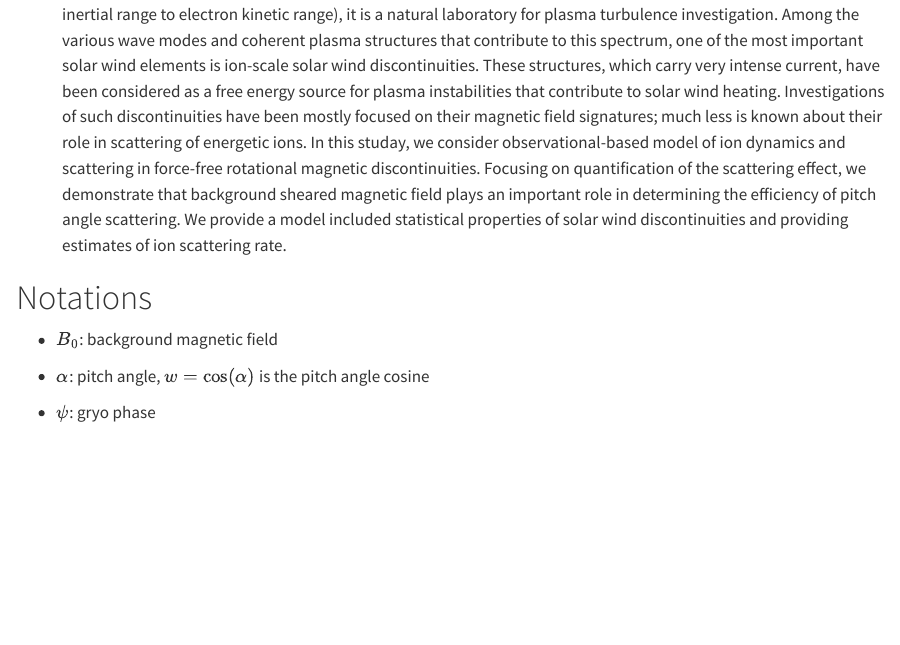
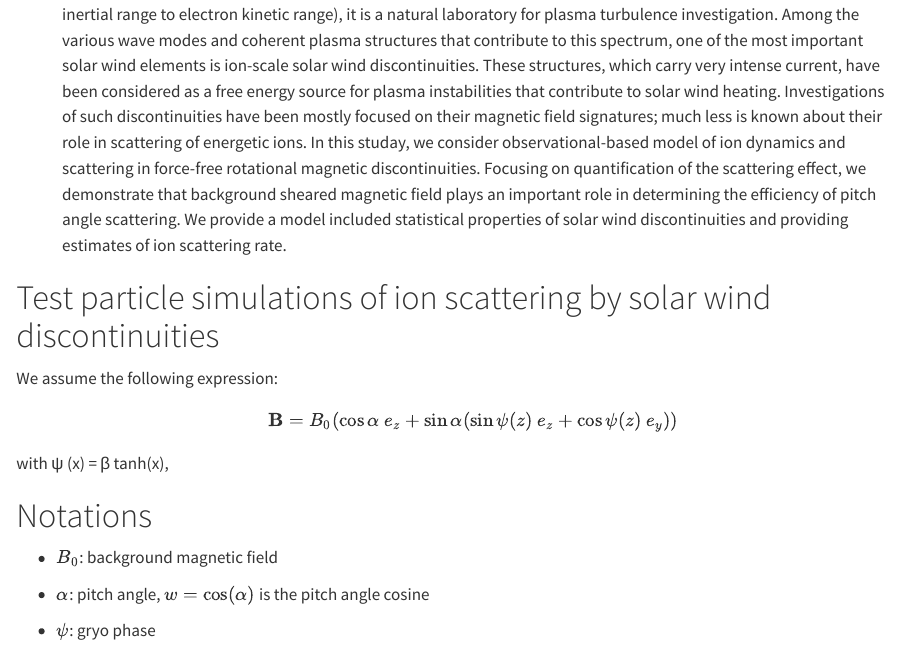
Before and after one commit to Beforerr/ion_scattering_by_SWD, a Quarto document (index.qmd): the page in a window 1100 px wide, from 230 px down. Rendered offline with R 4.5, knitr and Pandoc in place of Quarto, with nearby package versions.

Commit message:
modified:   index.qmd

````diff
--- a/index.qmd
+++ b/index.qmd
@@ -33,6 +34,20 @@ Figure 6: several examples of (px_init, px_final) matrix for different km and al
 Figure 7: (km, alpha) space with color showing averaged over 10% variance of pitch-angle maximum (over initial px).
 Figure 8, 9-10: these will be results of mapping technique for which we can use your maxtrixes. Let us discuss what do with this figures, as they should show the effective scattering rate that is more universal than pitch-angle variance
 -->
+```
+
+# Test particle simulations of ion scattering by solar wind discontinuities
+
+We assume the following expression:
+
+$$
+ \mathbf{B} = B_0 (\cos α \ e_z + \sin α ( \sin ψ(z) \ e_z + \cos ψ (z) \ e_y))
+$$
+
+with ψ (x) = β tanh(x),
+
+
+
 
 
 # Notations
````
Also changed, not shown: index.qmd (1 more changed lines).
